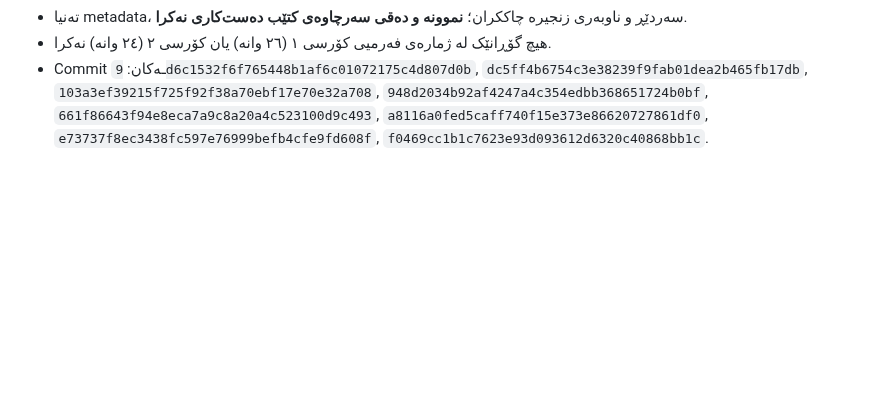
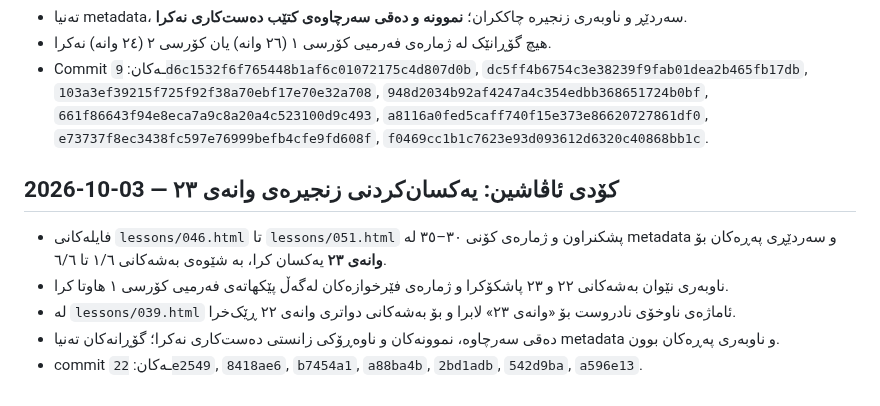
Before and after one commit to avasinim/zanztkurd, a Markdown page: CHANGELOG.md, the part around the change. Rendered like a GitHub page; blank space fills up the shorter version.

Commit message:
کۆدی ئاڤاشین: تۆمارکردنی یەکسان‌کردنی زنجیرەی وانەی ٢٣

```diff
--- a/CHANGELOG.md
+++ b/CHANGELOG.md
@@ -240,3 +240,11 @@ Commit:
 - تەنیا metadata، سەردێڕ و ناوبەری زنجیرە چاککران؛ **نموونە و دەقی سەرچاوەی کتێب دەست‌کاری نەکرا**.
 - هیچ گۆڕانێک لە ژمارەی فەرمیی کۆرسی ١ (٢٦ وانە) یان کۆرسی ٢ (٢٤ وانە) نەکرا.
 - Commit ـەکان: `9d6c1532f6f765448b1af6c01072175c4d807d0b`, `dc5ff4b6754c3e38239f9fab01dea2b465fb17db`, `103a3ef39215f725f92f38a70ebf17e70e32a708`, `948d2034b92af4247a4c354edbb368651724b0bf`, `661f86643f94e8eca7a9c8a20a4c523100d9c493`, `a8116a0fed5caff740f15e373e86620727861df0`, `e73737f8ec3438fc597e76999befb4cfe9fd608f`, `f0469cc1b1c7623e93d093612d6320c40868bb1c`.
+
+
+## 2026-10-03 — کۆدی ئاڤاشین: یەکسان‌کردنی زنجیرەی وانەی ٢٣
+- فایلەکانی `lessons/046.html` تا `lessons/051.html` پشکنراون و ژمارەی کۆنی ٣٠–٣٥ لە metadata و سەردێڕی پەڕەکان بۆ **وانەی ٢٣** یەکسان کرا، بە شێوەی بەشەکانی ١/٦ تا ٦/٦.
+- ناوبەری نێوان بەشەکانی ٢٢ و ٢٣ پاشکۆکرا و ژمارەی فێرخوازەکان لەگەڵ پێکهاتەی فەرمیی کۆرسی ١ هاوتا کرا.
+- لە `lessons/039.html` ئاماژەی ناوخۆی نادروست بۆ «وانەی ٢٣» لابرا و بۆ بەشەکانی دواتری وانەی ٢٢ ڕێک‌خرا.
+- دەقی سەرچاوە، نموونەکان و ناوەڕۆکی زانستی دەست‌کاری نەکرا؛ گۆڕانەکان تەنیا metadata و ناوبەری پەڕەکان بوون.
+- commit ـەکان: `22e2549`, `8418ae6`, `b7454a1`, `a88ba4b`, `2bd1adb`, `542d9ba`, `a596e13`.
```
